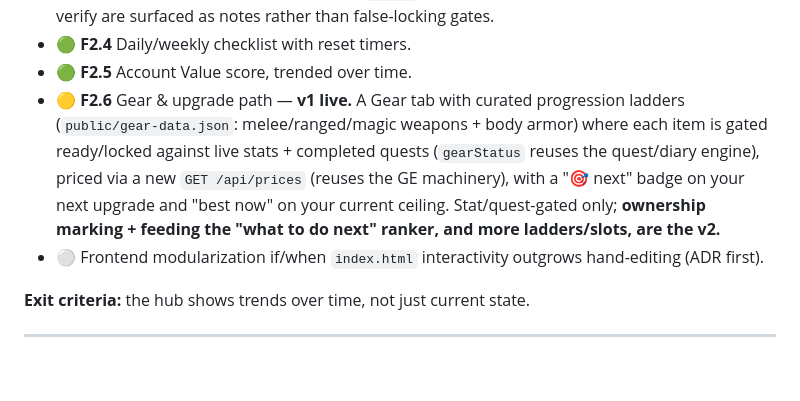
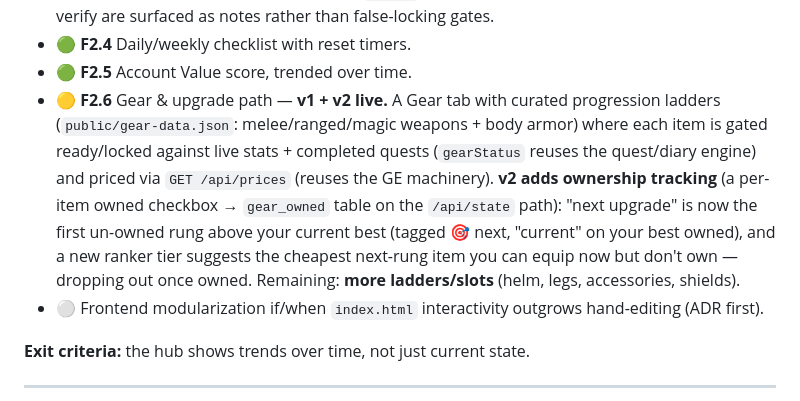
Before and after one commit to JayBytesTech/OSRSHub, a Markdown page: docs/ROADMAP.md, the part around the change. Drawn GitHub-style; blank space fills up the shorter version.

Commit message:
docs(roadmap): F2.6 gear v2 (ownership + ranker) live; more slots pending

```diff
--- a/docs/ROADMAP.md
+++ b/docs/ROADMAP.md
@@ -108,12 +108,14 @@ and the dashboard recommends agreeable next actions.
   can't verify are surfaced as notes rather than false-locking gates.
 - 🟢 **F2.4** Daily/weekly checklist with reset timers.
 - 🟢 **F2.5** Account Value score, trended over time.
-- 🟡 **F2.6** Gear & upgrade path — **v1 live.** A Gear tab with curated progression ladders
+- 🟡 **F2.6** Gear & upgrade path — **v1 + v2 live.** A Gear tab with curated progression ladders
   (`public/gear-data.json`: melee/ranged/magic weapons + body armor) where each item is gated
-  ready/locked against live stats + completed quests (`gearStatus` reuses the quest/diary engine),
-  priced via a new `GET /api/prices` (reuses the GE machinery), with a "🎯 next" badge on your next
-  upgrade and "best now" on your current ceiling. Stat/quest-gated only; **ownership marking + feeding
-  the "what to do next" ranker, and more ladders/slots, are the v2.**
+  ready/locked against live stats + completed quests (`gearStatus` reuses the quest/diary engine)
+  and priced via `GET /api/prices` (reuses the GE machinery). **v2 adds ownership tracking** (a
+  per-item owned checkbox → `gear_owned` table on the `/api/state` path): "next upgrade" is now the
+  first un-owned rung above your current best (tagged 🎯 next, "current" on your best owned), and a
+  new ranker tier suggests the cheapest next-rung item you can equip now but don't own — dropping out
+  once owned. Remaining: **more ladders/slots** (helm, legs, accessories, shields).
 - ⚪ Frontend modularization if/when `index.html` interactivity outgrows hand-editing (ADR first).
 
 **Exit criteria:** the hub shows trends over time, not just current state.
```
